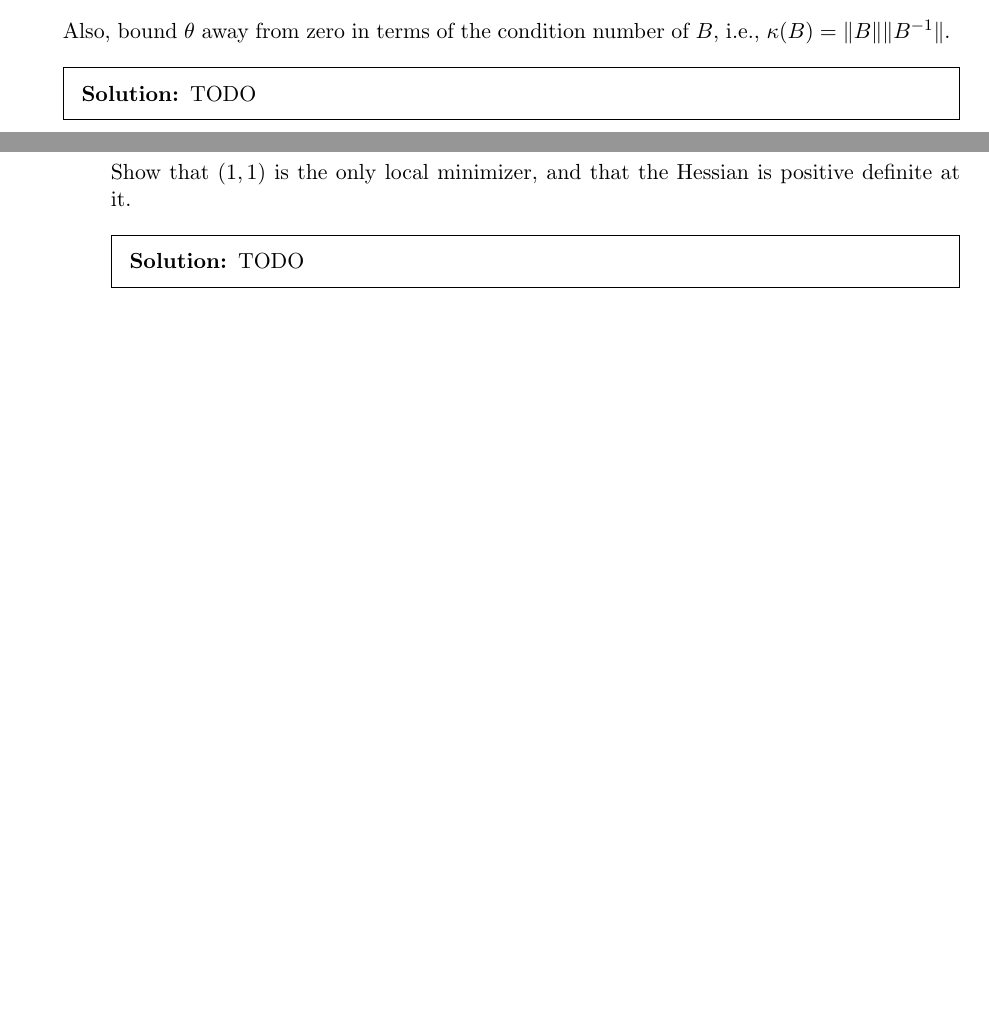
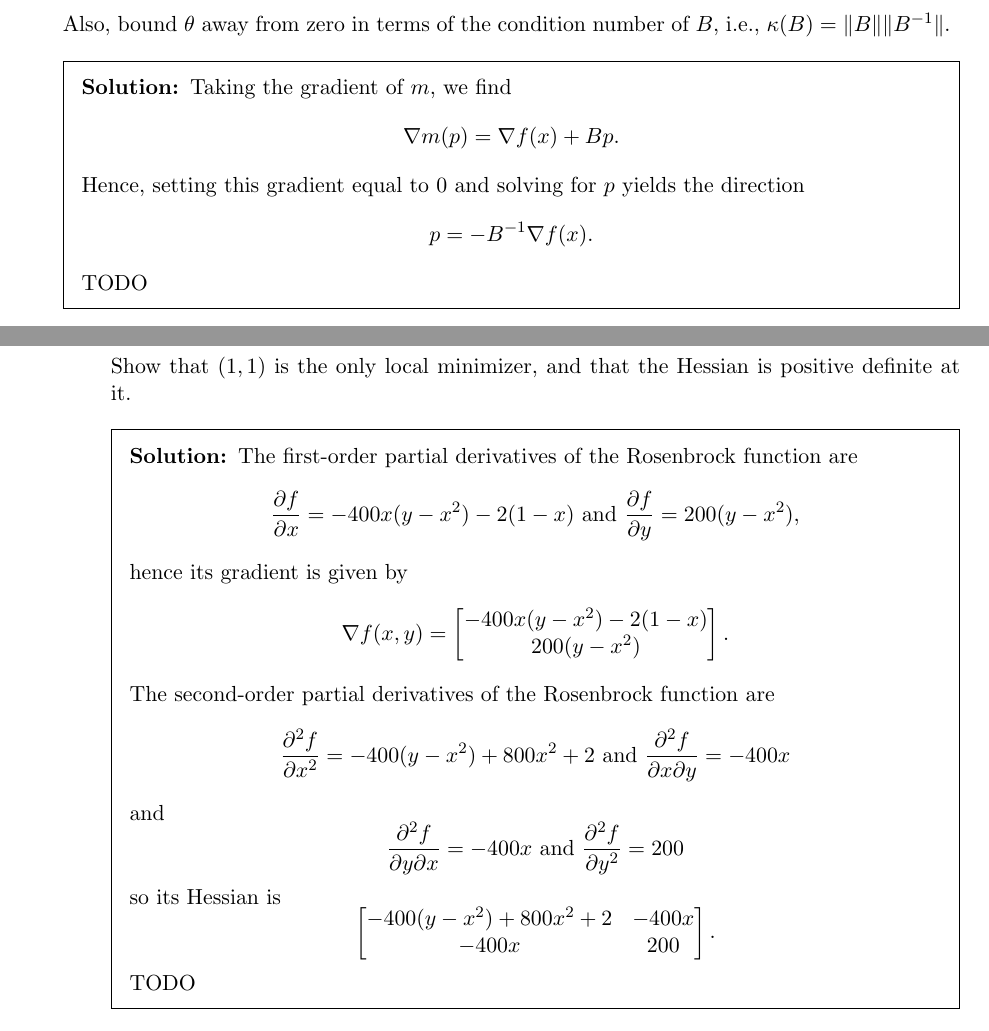
Before and after one commit to elijahkin/amsc660, a LaTeX problem sheet (hw10/hw10.tex): two parts of pages 1 and 2 of 2 before the commit and two parts of pages 1 and 3 of 3 after it, joined at a grey line, cut so that both start at the same text, the shorter picture padded with empty space. Compiled offline with pdfLaTeX.

Commit message:
Wolfe and Rosenbrock

```diff
--- a/hw10/hw10.tex
+++ b/hw10/hw10.tex
@@ -16,6 +16,14 @@
   \end{equation*}
   Also, bound $\theta$ away from zero in terms of the condition number of $B$, i.e., $\kappa(B) = \lVert B \rVert \lVert B^{-1} \rVert$.
   \begin{solution}
+    Taking the gradient of $m$, we find
+    \begin{equation*}
+      \nabla m(p) = \nabla f(x) + B p.
+    \end{equation*}
+    Hence, setting this gradient equal to 0 and solving for $p$ yields the direction
+    \begin{equation*}
+      p = -B^{-1} \nabla f(x).
+    \end{equation*}
     TODO
   \end{solution}
 
@@ -64,6 +92,28 @@
     \end{equation}
     Show that $(1, 1)$ is the only local minimizer, and that the Hessian is positive definite at it.
     \begin{solution}
+      The first-order partial derivatives of the Rosenbrock function are
+      \begin{equation*}
+        \frac{\partial f}{\partial x} = -400x(y - x^2) - 2(1 - x) \text{ and } \frac{\partial f}{\partial y} = 200(y - x^2),
+      \end{equation*}
+      hence its gradient is given by
+      \begin{equation*}
+        \nabla f(x, y) = \begin{bmatrix} -400x(y - x^2) - 2(1 - x) \\ 200(y - x^2) \end{bmatrix}.
+      \end{equation*}
+      The second-order partial derivatives of the Rosenbrock function are
+      \begin{equation*}
+        \frac{\partial^2 f}{\partial x^2} = -400(y - x^2) + 800x^2 + 2 \text{ and } \frac{\partial^2 f}{\partial x \partial y} = -400x
+      \end{equation*}
+      and
+      \begin{equation*}
+        \frac{\partial^2 f}{\partial y \partial x} = -400x \text{ and } \frac{\partial^2 f}{\partial y^2} = 200
+      \end{equation*}
+      so its Hessian is
+      \begin{equation*}
+        \begin{bmatrix}
+          -400(y - x^2) + 800x^2 + 2 & -400x \\ -400x & 200
+        \end{bmatrix}.
+      \end{equation*}
       TODO
     \end{solution}
     \item Program the steepest descent, Newton's, and BFGS algorithms using the backtracking line search. Use them to minimize the Rosenbrock function (\ref{eq:rosenbrock}). First start with the initial guess $(1.2, 1.2)$ and then with the more difficult one $(-1.2, 1)$. Set the initial step length $\alpha_0 = 1$ and plot the step length $\alpha_k$ versus $k$ for each of the methods.
```
Also changed, not shown: hw10/hw10.pdf, hw10/hw10.tex (26 more changed lines).
